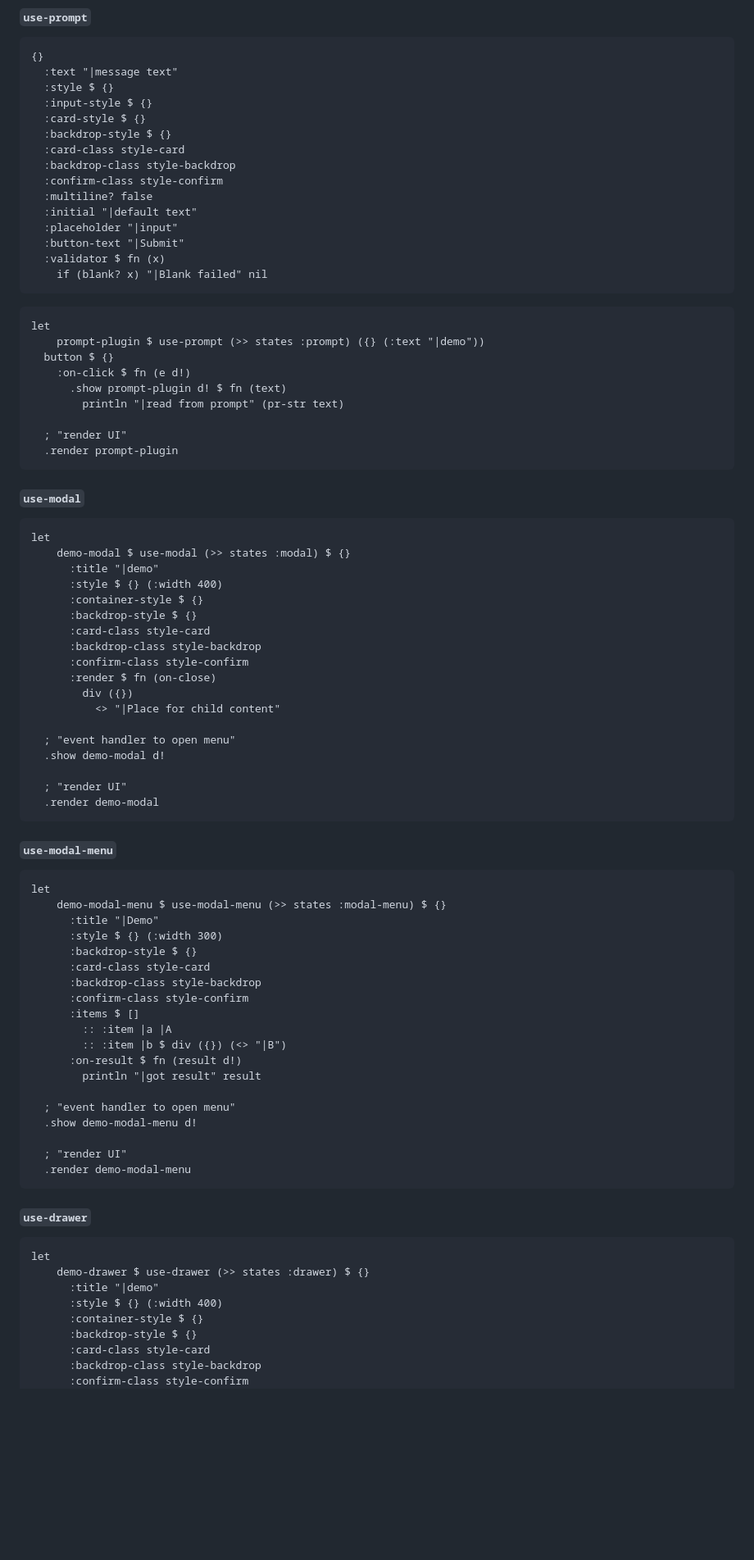
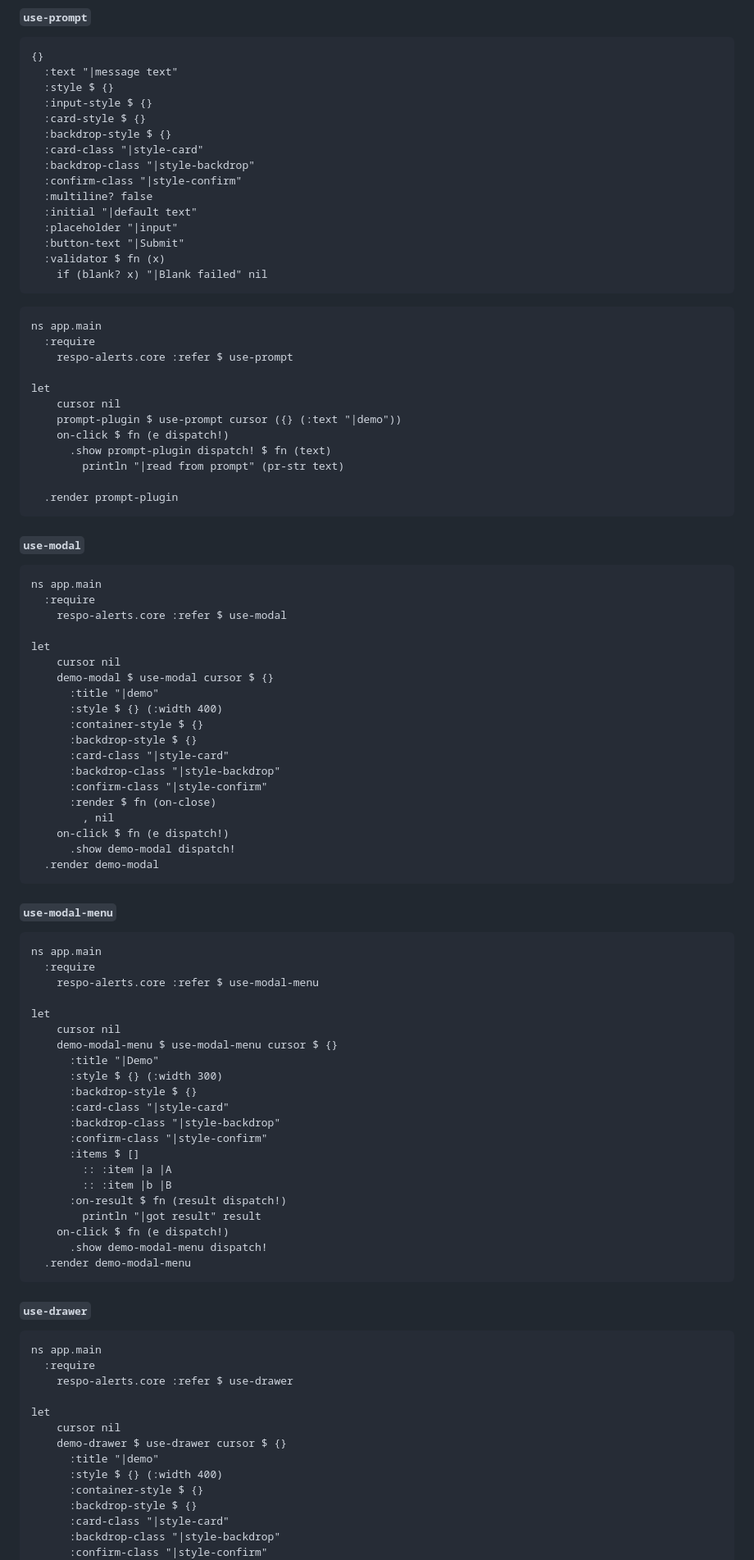
Before and after one commit to Respo/alerts.calcit, a Markdown page: README.md, the part around one of its changes. Shown at 82% size. GitHub-like rendering; blank space fills up the shorter version.

Commit message:
docs: refine README examples

````diff
--- a/README.md
+++ b/README.md
@@ -73,9 +92,9 @@ let
   :input-style $ {}
   :card-style $ {}
   :backdrop-style $ {}
-  :card-class style-card
-  :backdrop-class style-backdrop
-  :confirm-class style-confirm
+  :card-class "|style-card"
+  :backdrop-class "|style-backdrop"
+  :confirm-class "|style-confirm"
   :multiline? false
   :initial "|default text"
   :placeholder "|input"
@@ -84,75 +103,86 @@ let
     if (blank? x) "|Blank failed" nil
 ```
 
-```cirru
+```cirru.no-check
+ns app.main
+  :require
+    respo-alerts.core :refer $ use-prompt
+
 let
-    prompt-plugin $ use-prompt (>> states :prompt) ({} (:text "|demo"))
-  button $ {}
-    :on-click $ fn (e d!)
-      .show prompt-plugin d! $ fn (text)
+    cursor nil
+    prompt-plugin $ use-prompt cursor ({} (:text "|demo"))
+    on-click $ fn (e dispatch!)
+      .show prompt-plugin dispatch! $ fn (text)
         println "|read from prompt" (pr-str text)
 
-  ; "render UI"
   .render prompt-plugin
 ```
 
 #### `use-modal`
 
-```cirru
+```cirru.no-run
+ns app.main
+  :require
+    respo-alerts.core :refer $ use-modal
+
 let
-    demo-modal $ use-modal (>> states :modal) $ {}
+    cursor nil
+    demo-modal $ use-modal cursor $ {}
       :title "|demo"
       :style $ {} (:width 400)
       :container-style $ {}
       :backdrop-style $ {}
-      :card-class style-card
-      :backdrop-class style-backdrop
-      :confirm-class style-confirm
+      :card-class "|style-card"
+      :backdrop-class "|style-backdrop"
+      :confirm-class "|style-confirm"
       :render $ fn (on-close)
-        div ({})
-          <> "|Place for child content"
-
-  ; "event handler to open menu"
-  .show demo-modal d!
-
-  ; "render UI"
+        , nil
+    on-click $ fn (e dispatch!)
+      .show demo-modal dispatch!
   .render demo-modal
 ```
 
 #### `use-modal-menu`
 
-```cirru
+```cirru.no-run
+ns app.main
+  :require
+    respo-alerts.core :refer $ use-modal-menu
+
 let
-    demo-modal-menu $ use-modal-menu (>> states :modal-menu) $ {}
+    cursor nil
+    demo-modal-menu $ use-modal-menu cursor $ {}
       :title "|Demo"
       :style $ {} (:width 300)
       :backdrop-style $ {}
-      :card-class style-card
-      :backdrop-class style-backdrop
-      :confirm-class style-confirm
+      :card-class "|style-card"
+      :backdrop-class "|style-backdrop"
+      :confirm-class "|style-confirm"
       :items $ []
         :: :item |a |A
-        :: :item |b $ div ({}) (<> "|B")
-      :on-result $ fn (result d!)
+        :: :item |b |B
+      :on-result $ fn (result dispatch!)
         println "|got result" result
-
-  ; "event handler to open menu"
-  .show demo-modal-menu d!
-
-  ; "render UI"
+    on-click $ fn (e dispatch!)
+      .show demo-modal-menu dispatch!
   .render demo-modal-menu
 ```
 
 #### `use-drawer`
 
-```cirru
+```cirru.no-run
+ns app.main
+  :require
+    respo-alerts.core :refer $ use-drawer
+
 let
-    demo-drawer $ use-drawer (>> states :drawer) $ {}
+    cursor nil
+    demo-drawer $ use-drawer cursor $ {}
       :title "|demo"
       :style $ {} (:width 400)
       :container-style $ {}
       :backdrop-style $ {}
-      :card-class style-card
-      :backdrop-class style-backdrop
-      :confirm-class style-confirm
+      :card-class "|style-card"
+      :backdrop-class "|style-backdrop"
+      :confirm-class "|style-confirm"
       :render $ fn (on-close)
````
Also changed, not shown: other parts of README.md (+81 -55 lines).
